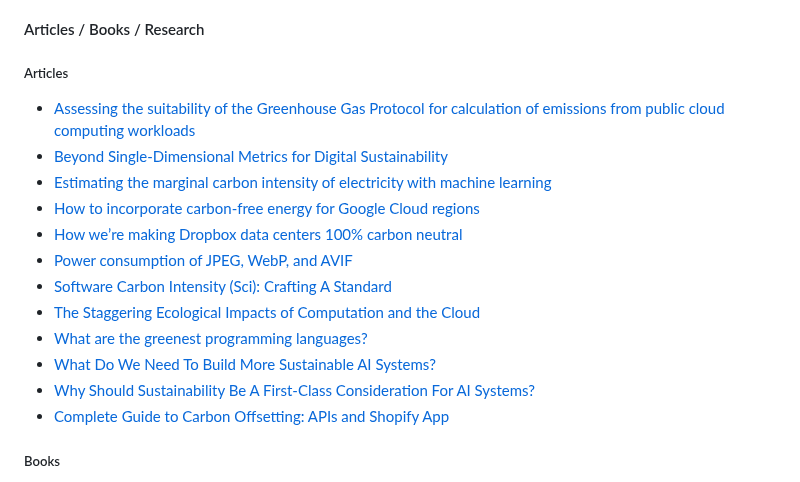
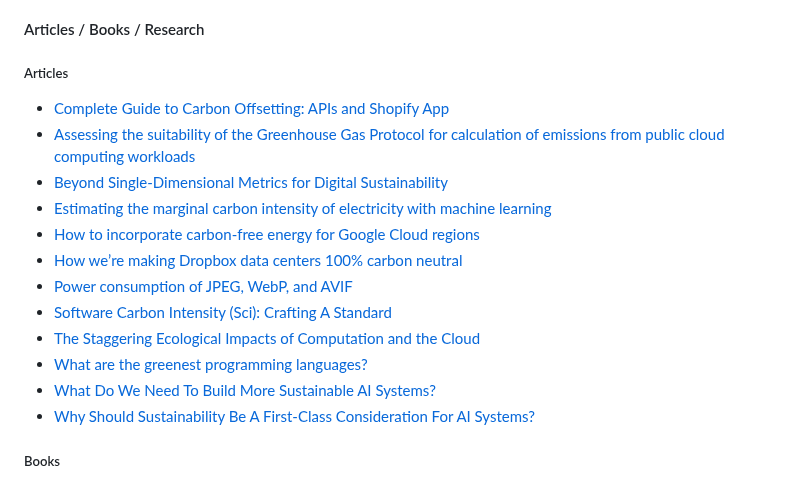
Before and after one commit to Green-Software-Foundation/awesome-green-software, a Markdown page: readme.md, the part around the change. GitHub-like rendering.

Commit message:
fixed readme
Signed-off-by: Chirag Sachdeva <chiragsachdeva100@gmail.com>

```diff
--- a/readme.md
+++ b/readme.md
@@ -237,6 +237,7 @@ The Green Software Foundation Directory is designed to help developers, organiza
 
 ##### Articles
 
+- [Complete Guide to Carbon Offsetting: APIs and Shopify App](https://1clickimpact.com/blog/carbon-offsetting-apis-shopify-app-guide)
 - [Assessing the suitability of the Greenhouse Gas Protocol for calculation of emissions from public cloud computing workloads](https://journalofcloudcomputing.springeropen.com/articles/10.1186/s13677-020-00185-8)
 - [Beyond Single-Dimensional Metrics for Digital Sustainability](https://branch.climateaction.tech/issues/issue-3/beyond-single-dimensional-metrics-for-digital-sustainability/)
 - [Estimating the marginal carbon intensity of electricity with machine learning](https://www.tmrow.com/blog/marginal-carbon-intensity-of-electricity-with-machine-learning/)
@@ -248,7 +249,6 @@ The Green Software Foundation Directory is designed to help developers, organiza
 - [What are the greenest programming languages?](https://medium.com/codex/what-are-the-greenest-programming-languages-e738774b1957)
 - [What Do We Need To Build More Sustainable AI Systems?](https://greensoftware.foundation/articles/what-do-we-need-to-build-more-sustainable-ai-systems)
 - [Why Should Sustainability Be A First-Class Consideration For AI Systems?](https://greensoftware.foundation/articles/why-should-sustainability-be-a-first-class-consideration-for-ai-systems)
-- [Complete Guide to Carbon Offsetting: APIs and Shopify App](https://1clickimpact.com/blog/carbon-offsetting-apis-shopify-app-guide)
 
 ##### Books
 
```
